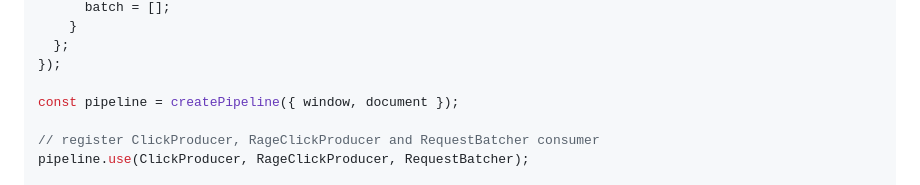
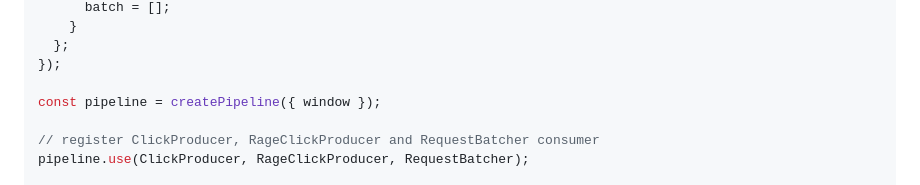
Before and after one commit to lseguin1337/web-tracker-v3, a Markdown page: README.md, the part around the change. GitHub-like rendering.

Commit message:
chore: improve typings

```diff
--- a/README.md
+++ b/README.md
@@ -167,7 +167,7 @@ const RequestBatcher = consumer([ClickProducer, RageClickProducer], (ctx) => {
   };
 });
 
-const pipeline = createPipeline({ window, document });
+const pipeline = createPipeline({ window });
 
 // register ClickProducer, RageClickProducer and RequestBatcher consumer
 pipeline.use(ClickProducer, RageClickProducer, RequestBatcher);
```
